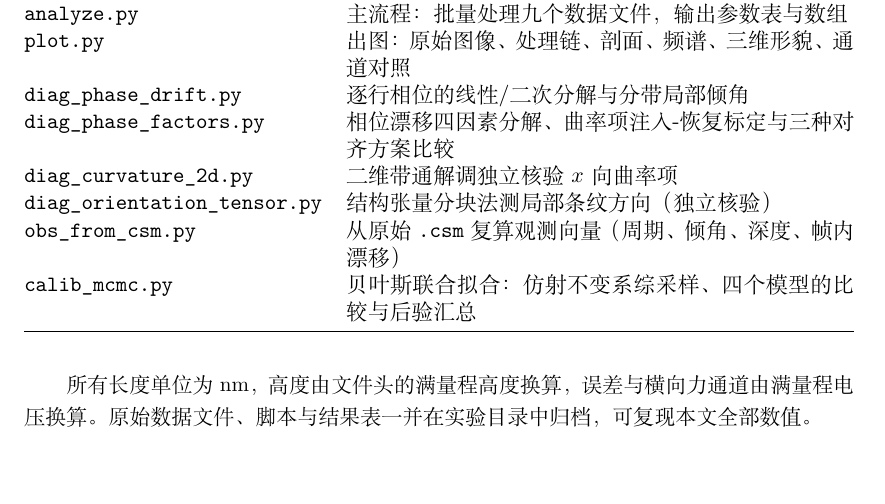
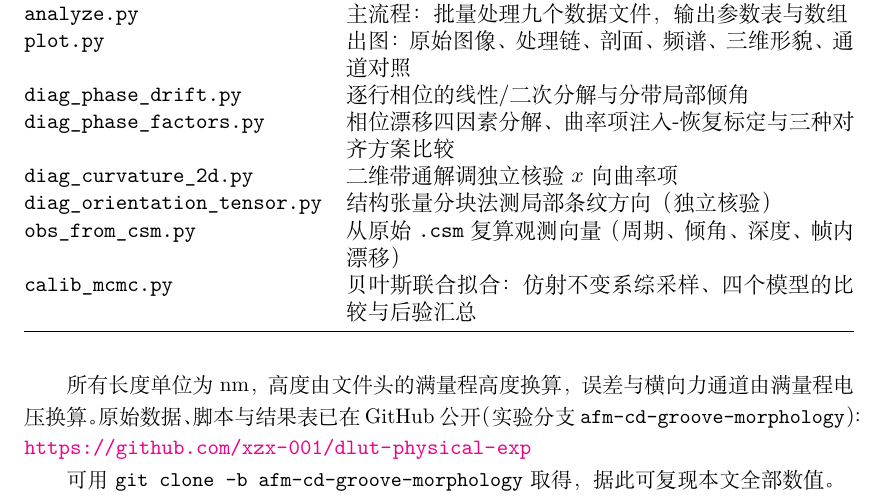
Before and after one commit to xzx-001/dlut-physical-exp, a LaTeX document (report/afm-report.tex): part of page 23 of 24, cut so that both start at the same text, the shorter picture padded with empty space. Compiled offline with XeLaTeX; a missing font is replaced by an installed copy or a similar font.

Commit message:
报告附录 A 增加数据与代码的仓库地址（GitHub，分支 afm-cd-groove-morphology）

```diff
--- a/report/afm-report.tex
+++ b/report/afm-report.tex
@@ -686,7 +686,11 @@ Croft D, Shed G, Devasia S. Creep, hysteresis, and vibration compensation for pi
 \end{tabularx}
 \end{table}
 
-所有长度单位为 nm，高度由文件头的满量程高度换算，误差与横向力通道由满量程电压换算。原始数据文件、脚本与结果表一并在实验目录中归档，可复现本文全部数值。
+所有长度单位为 nm，高度由文件头的满量程高度换算，误差与横向力通道由满量程电压换算。原始数据、脚本与结果表已在 GitHub 公开（实验分支 \texttt{afm-cd-groove-morphology}）：
+
+\noindent{\small\url{https://github.com/xzx-001/dlut-physical-exp}}
+
+可用 \texttt{git clone -b afm-cd-groove-morphology} 取得，据此可复现本文全部数值。
 
 
 \newpage
```
Also changed, not shown: report/afm-report.pdf.
